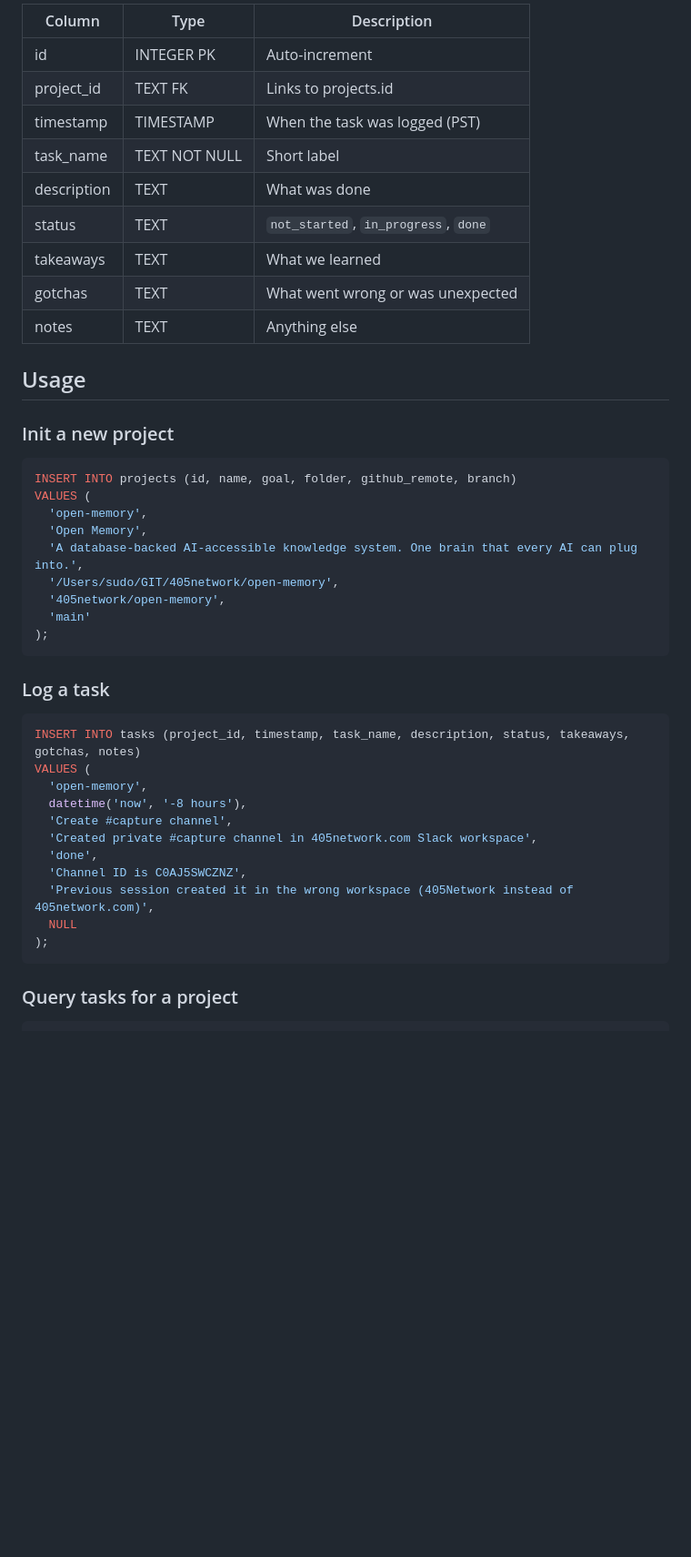
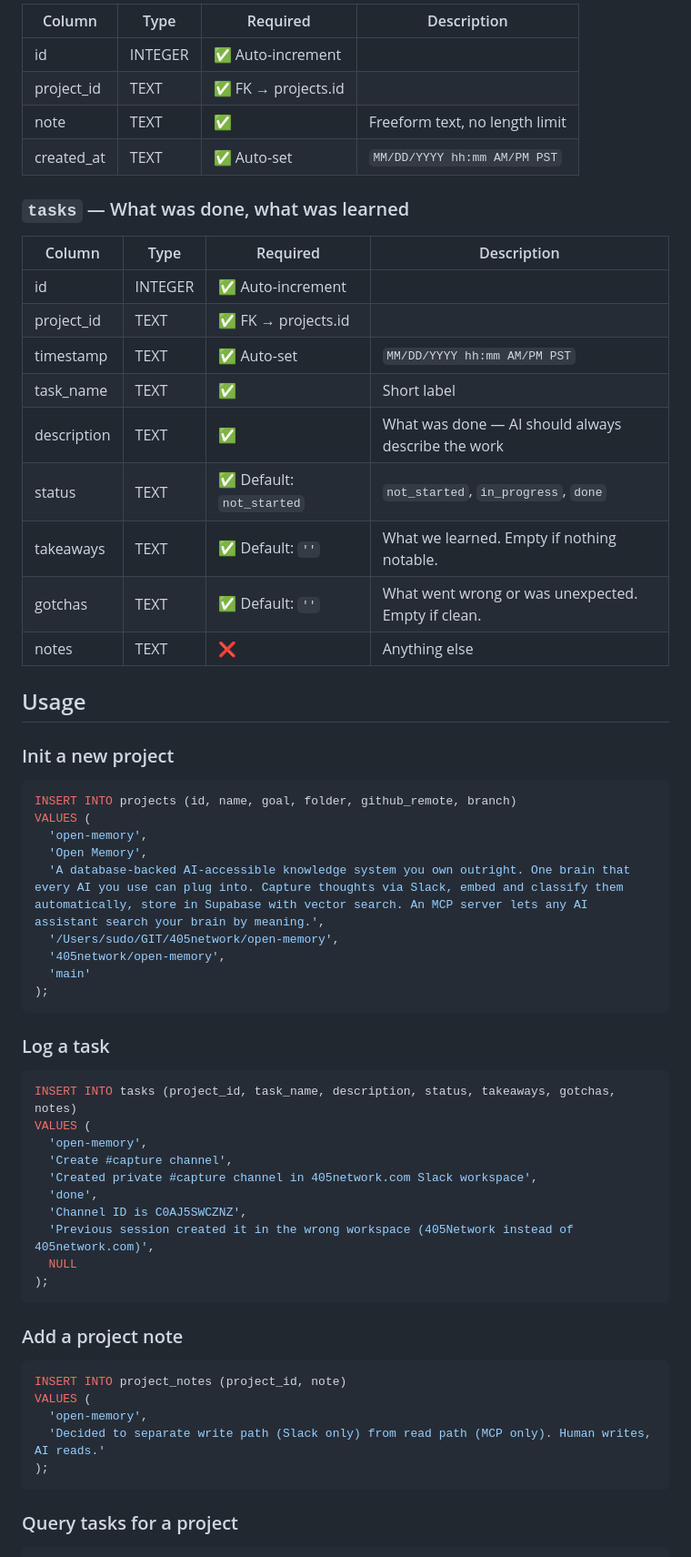
Before and after one commit to vyente-ruffin/ai-progress-tracker, a Markdown page: README.md, the part around one of its changes. Shown at 91% size. Rendered like a GitHub page; blank space fills up the shorter version.

````diff
--- a/README.md
+++ b/README.md
@@ -36,15 +53,24 @@ sqlite3 ~/.ai/progress.db < ~/.ai/schema.sql
 
-| Column | Type | Description |
-|--------|------|-------------|
-| id | INTEGER PK | Auto-increment |
-| project_id | TEXT FK | Links to projects.id |
-| timestamp | TIMESTAMP | When the task was logged (PST) |
-| task_name | TEXT NOT NULL | Short label |
-| description | TEXT | What was done |
-| status | TEXT | `not_started`, `in_progress`, `done` |
-| takeaways | TEXT | What we learned |
-| gotchas | TEXT | What went wrong or was unexpected |
-| notes | TEXT | Anything else |
+| Column | Type | Required | Description |
+|--------|------|----------|-------------|
+| id | INTEGER | ✅ Auto-increment | |
+| project_id | TEXT | ✅ FK → projects.id | |
+| note | TEXT | ✅ | Freeform text, no length limit |
+| created_at | TEXT | ✅ Auto-set | `MM/DD/YYYY hh:mm AM/PM PST` |
+
+### `tasks` — What was done, what was learned
+
+| Column | Type | Required | Description |
+|--------|------|----------|-------------|
+| id | INTEGER | ✅ Auto-increment | |
+| project_id | TEXT | ✅ FK → projects.id | |
+| timestamp | TEXT | ✅ Auto-set | `MM/DD/YYYY hh:mm AM/PM PST` |
+| task_name | TEXT | ✅ | Short label |
+| description | TEXT | ✅ | What was done — AI should always describe the work |
+| status | TEXT | ✅ Default: `not_started` | `not_started`, `in_progress`, `done` |
+| takeaways | TEXT | ✅ Default: `''` | What we learned. Empty if nothing notable. |
+| gotchas | TEXT | ✅ Default: `''` | What went wrong or was unexpected. Empty if clean. |
+| notes | TEXT | ❌ | Anything else |
 
 ## Usage
 
@@ -55,7 +81,7 @@ INSERT INTO projects (id, name, goal, folder, github_remote, branch)
 VALUES (
   'open-memory',
   'Open Memory',
-  'A database-backed AI-accessible knowledge system. One brain that every AI can plug into.',
+  'A database-backed AI-accessible knowledge system you own outright. One brain that every AI you use can plug into. Capture thoughts via Slack, embed and classify them automatically, store in Supabase with vector search. An MCP server lets any AI assistant search your brain by meaning.',
   '/Users/sudo/GIT/405network/open-memory',
   '405network/open-memory',
   'main'
@@ -65,16 +91,25 @@ VALUES (
 ### Log a task
 
 ```sql
-INSERT INTO tasks (project_id, timestamp, task_name, description, status, takeaways, gotchas, notes)
+INSERT INTO tasks (project_id, task_name, description, status, takeaways, gotchas, notes)
 VALUES (
   'open-memory',
-  datetime('now', '-8 hours'),
   'Create #capture channel',
   'Created private #capture channel in 405network.com Slack workspace',
   'done',
   'Channel ID is C0AJ5SWCZNZ',
   'Previous session created it in the wrong workspace (405Network instead of 405network.com)',
   NULL
+);
+```
+
+### Add a project note
+
+```sql
+INSERT INTO project_notes (project_id, note)
+VALUES (
+  'open-memory',
+  'Decided to separate write path (Slack only) from read path (MCP only). Human writes, AI reads.'
 );
 ```
 
````
Also changed, not shown: other parts of README.md (+49 -22 lines).
